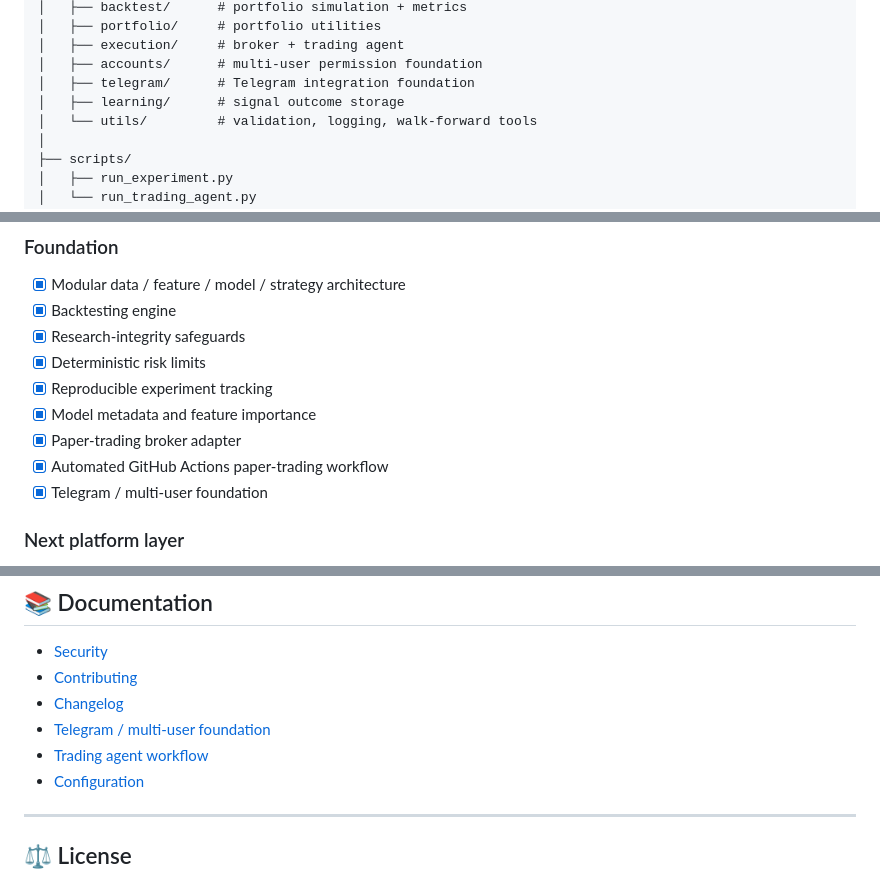
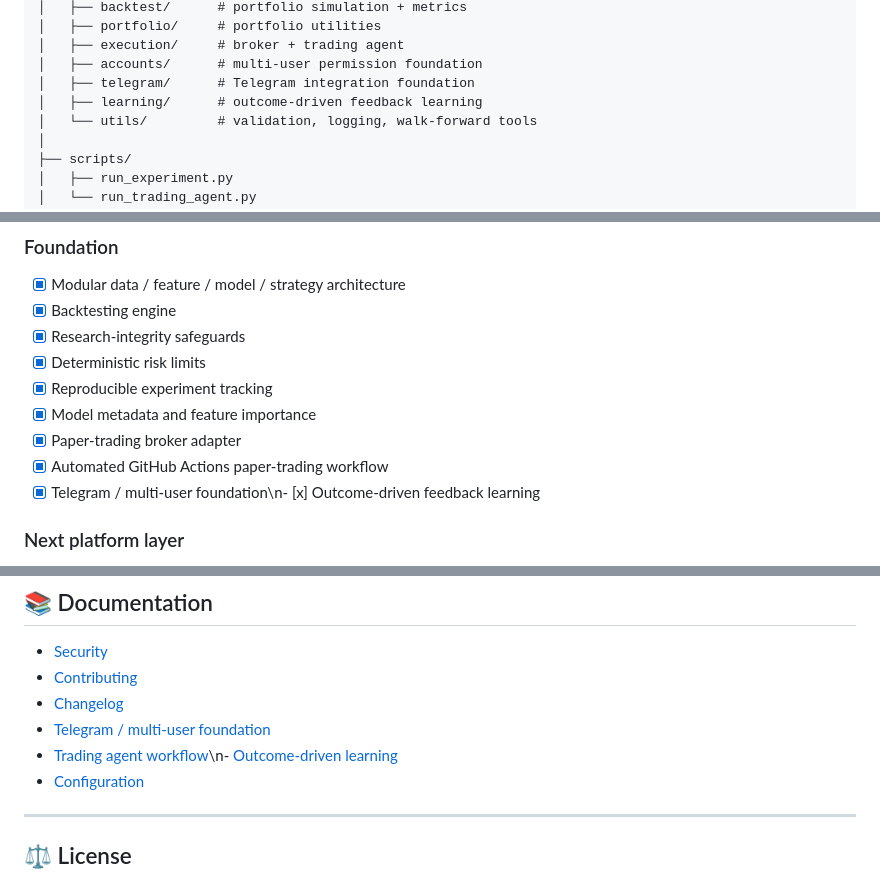
Before and after one commit to abelmiracle377-stack/trade-bot-system, a Markdown page: README.md, 3 parts joined by grey strips. Rendered like a GitHub page.

Commit message:
Document outcome-driven learning in README

```diff
--- a/README.md
+++ b/README.md
@@ -283,7 +283,7 @@ trade-bot-system/
 │   ├── execution/     # broker + trading agent
 │   ├── accounts/      # multi-user permission foundation
 │   ├── telegram/      # Telegram integration foundation
-│   ├── learning/      # signal outcome storage
+│   ├── learning/      # outcome-driven feedback learning
 │   └── utils/         # validation, logging, walk-forward tools
 │
 ├── scripts/
@@ -398,7 +398,7 @@ Live credentials must never be committed to the repository or pasted into issues
 - [x] Model metadata and feature importance
 - [x] Paper-trading broker adapter
 - [x] Automated GitHub Actions paper-trading workflow
-- [x] Telegram / multi-user foundation
+- [x] Telegram / multi-user foundation\n- [x] Outcome-driven feedback learning
 
 ### Next platform layer
 - [x] Web monitoring dashboard
@@ -444,7 +444,7 @@ make docker-run
 - [Contributing](CONTRIBUTING.md)
 - [Changelog](CHANGELOG.md)
 - [Telegram / multi-user foundation](docs/TELEGRAM_MULTI_USER.md)
-- [Trading agent workflow](.github/workflows/trading-agent.yml)
+- [Trading agent workflow](.github/workflows/trading-agent.yml)\n- [Outcome-driven learning](docs/LEARNING.md)
 - [Configuration](config/config.yaml)
 
 ---
```
